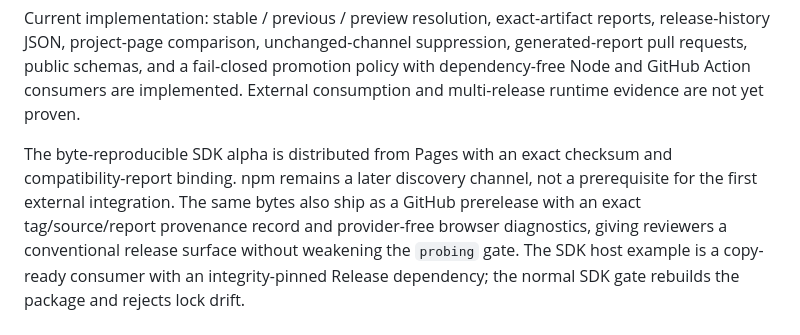
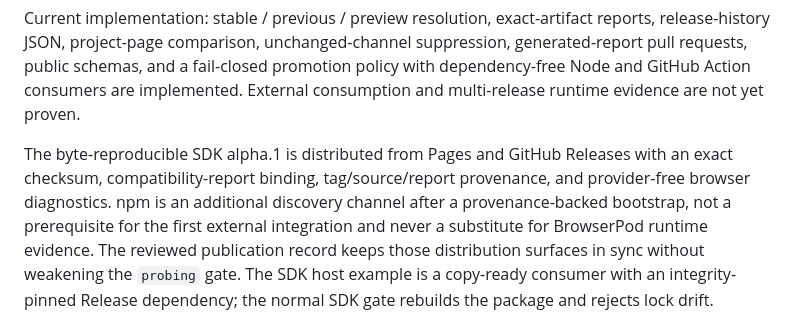
Before and after one commit to haya-inc/clawsembly, a Markdown page: docs/oss-strategy.md, the part around the change. Rendered like a GitHub page.

```diff
--- a/docs/oss-strategy.md
+++ b/docs/oss-strategy.md
@@ -98,12 +98,13 @@ suppression, generated-report pull requests, public schemas, and a fail-closed
 promotion policy with dependency-free Node and GitHub Action consumers are implemented. External
 consumption and multi-release runtime evidence are not yet proven.
 
-The byte-reproducible SDK alpha is distributed from Pages with an exact
-checksum and compatibility-report binding. npm remains a later discovery
-channel, not a prerequisite for the first external integration. The same bytes
-also ship as a GitHub prerelease with an exact tag/source/report provenance
-record and provider-free browser diagnostics, giving reviewers a conventional
-release surface without weakening the `probing` gate.
+The byte-reproducible SDK alpha.1 is distributed from Pages and GitHub Releases
+with an exact checksum, compatibility-report binding, tag/source/report
+provenance, and provider-free browser diagnostics. npm is an additional
+discovery channel after a provenance-backed bootstrap, not a prerequisite for
+the first external integration and never a substitute for BrowserPod runtime
+evidence. The reviewed publication record keeps those distribution surfaces in
+sync without weakening the `probing` gate.
 The SDK host example is a copy-ready consumer with an integrity-pinned Release
 dependency; the normal SDK gate rebuilds the package and rejects lock drift.
 
```
Also changed, not shown: docs/roadmap.md (+8 -5 lines).
